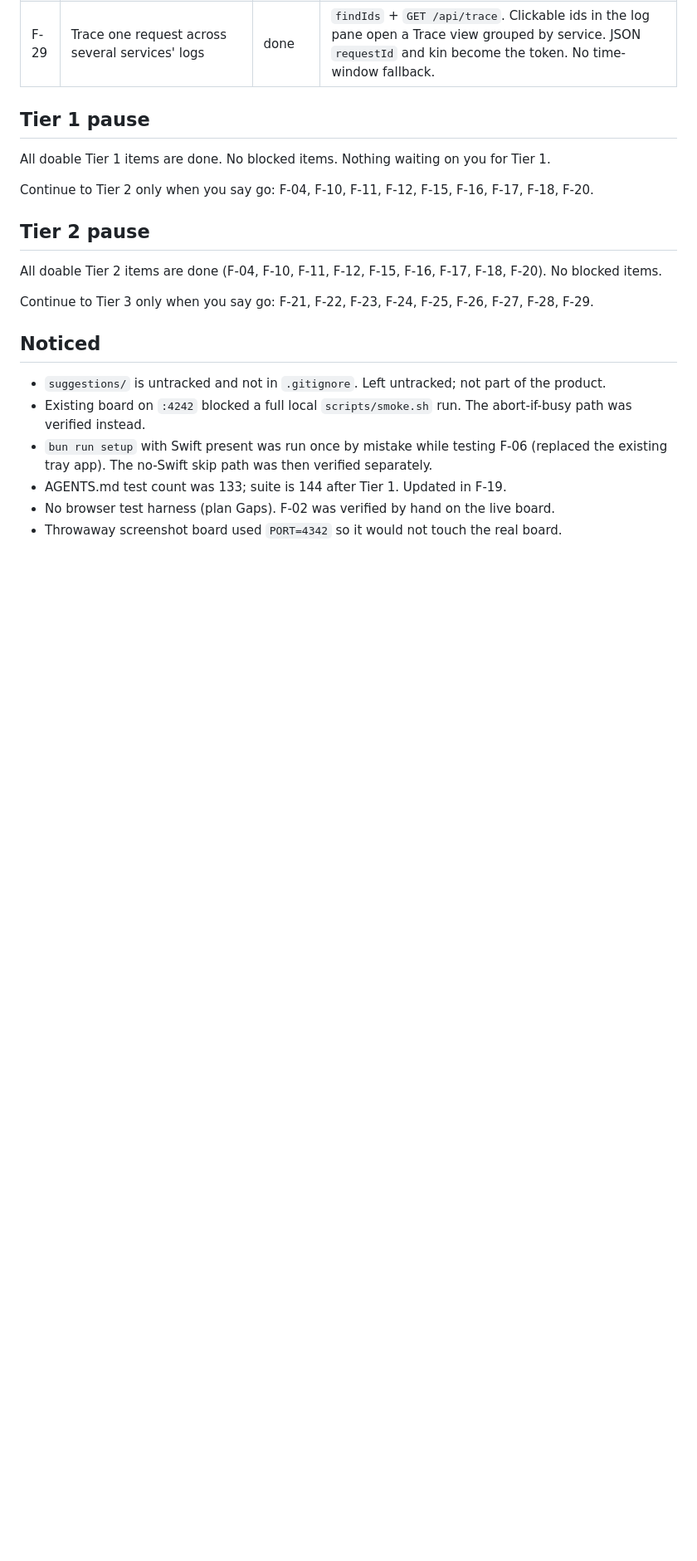
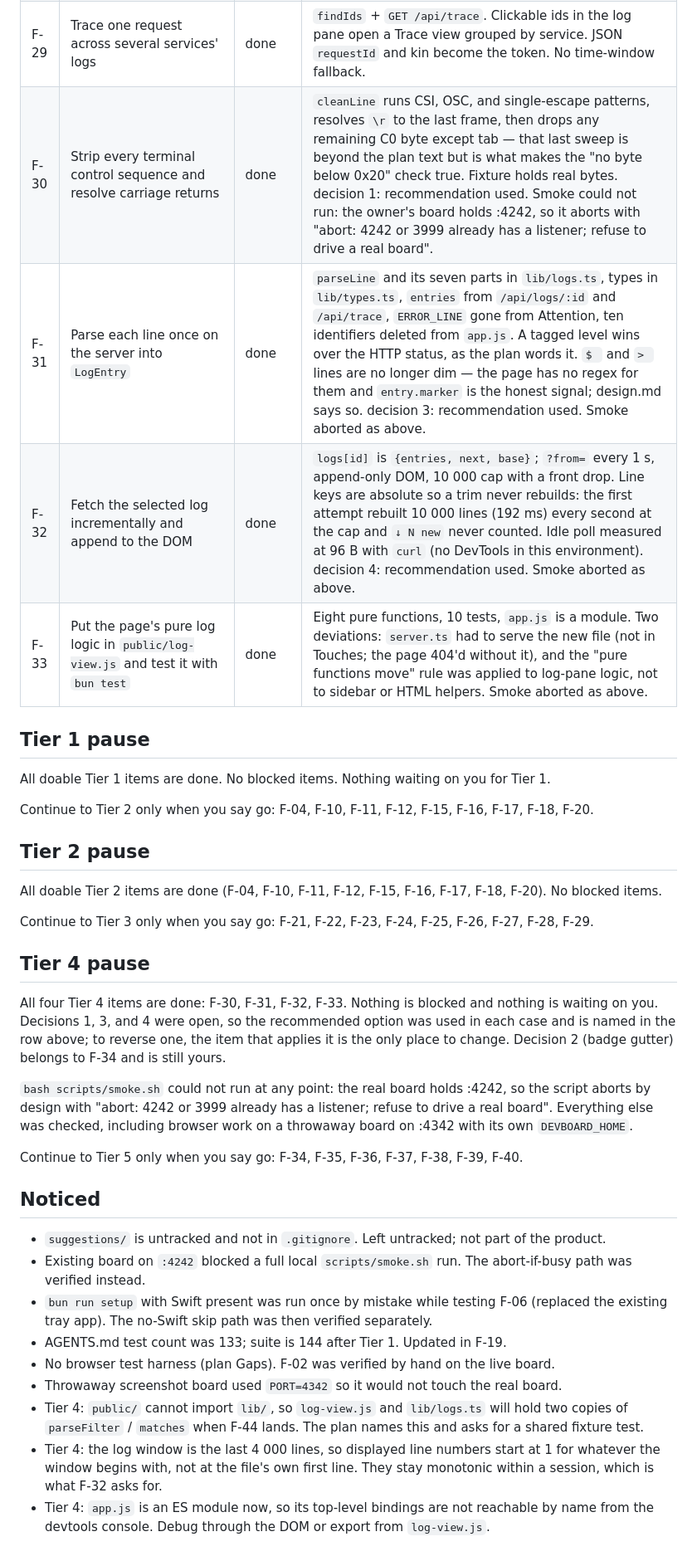
Before and after one commit to AbbassBaz/devboard, a Markdown page: IMPLEMENTATION-LOG.md, the part around one of its changes. Shown at 83% size. GitHub-like rendering; blank space fills up the shorter version.

Commit message:
docs: Tier 4 implementation log
Header points at `suggestions/logs-plan.md`, branch `plan/tier-4` on top of `e474af8`,
and records the Tier 4 baseline (190) and the count after F-33 (227). One row per item
with the deviations and the decisions used, a `## Tier 4 pause` section, and three new
notes for Tier 5: the two copies `lib/` and `public/` will need for F-44, what the
4 000-line window means for line numbers, and that `app.js` is now a module so its
bindings are not reachable from the console.

Co-Authored-By: Claude Fable 5.1 <noreply@anthropic.com>

```diff
--- a/IMPLEMENTATION-LOG.md
+++ b/IMPLEMENTATION-LOG.md
@@ -37,6 +37,10 @@ Precondition: landed uncommitted fonts, fixture scrub, project links, and worktr
 | F-27 | Stop running `du` on every worktree and Attention scan | done | `diskMb` cached by `.git` mtime, 10 min TTL. Attention passes `disk: false`. Card shows `…` until size arrives. |
 | F-28 | Grow the tray: per-service actions and notifications | done | Per-row menu: Open, Restart, Stop, Copy run command, Logs (`?sel=`). One notification when `unhealthy` or `crash.gaveUp` flips. First poll is primed so existing alerts do not fire. |
 | F-29 | Trace one request across several services' logs | done | `findIds` + `GET /api/trace`. Clickable ids in the log pane open a Trace view grouped by service. JSON `requestId` and kin become the token. No time-window fallback. |
+| F-30 | Strip every terminal control sequence and resolve carriage returns | done | `cleanLine` runs CSI, OSC, and single-escape patterns, resolves `\r` to the last frame, then drops any remaining C0 byte except tab — that last sweep is beyond the plan text but is what makes the "no byte below 0x20" check true. Fixture holds real bytes. decision 1: recommendation used. Smoke could not run: the owner's board holds :4242, so it aborts with "abort: 4242 or 3999 already has a listener; refuse to drive a real board". |
+| F-31 | Parse each line once on the server into `LogEntry` | done | `parseLine` and its seven parts in `lib/logs.ts`, types in `lib/types.ts`, `entries` from `/api/logs/:id` and `/api/trace`, `ERROR_LINE` gone from Attention, ten identifiers deleted from `app.js`. A tagged level wins over the HTTP status, as the plan words it. `$ ` and `> ` lines are no longer dim — the page has no regex for them and `entry.marker` is the honest signal; design.md says so. decision 3: recommendation used. Smoke aborted as above. |
+| F-32 | Fetch the selected log incrementally and append to the DOM | done | `logs[id]` is `{entries, next, base}`; `?from=` every 1 s, append-only DOM, 10 000 cap with a front drop. Line keys are absolute so a trim never rebuilds: the first attempt rebuilt 10 000 lines (192 ms) every second at the cap and `↓ N new` never counted. Idle poll measured at 96 B with `curl` (no DevTools in this environment). decision 4: recommendation used. Smoke aborted as above. |
+| F-33 | Put the page's pure log logic in `public/log-view.js` and test it with `bun test` | done | Eight pure functions, 10 tests, `app.js` is a module. Two deviations: `server.ts` had to serve the new file (not in Touches; the page 404'd without it), and the "pure functions move" rule was applied to log-pane logic, not to sidebar or HTML helpers. Smoke aborted as above. |
 
 ## Tier 1 pause
 
@@ -50,6 +54,20 @@ All doable Tier 2 items are done (F-04, F-10, F-11, F-12, F-15, F-16, F-17, F-18
 
 Continue to Tier 3 only when you say go: F-21, F-22, F-23, F-24, F-25, F-26, F-27, F-28, F-29.
 
+## Tier 4 pause
+
+All four Tier 4 items are done: F-30, F-31, F-32, F-33. Nothing is blocked and nothing
+is waiting on you. Decisions 1, 3, and 4 were open, so the recommended option was used
+in each case and is named in the row above; to reverse one, the item that applies it is
+the only place to change. Decision 2 (badge gutter) belongs to F-34 and is still yours.
+
+`bash scripts/smoke.sh` could not run at any point: the real board holds :4242, so the
+script aborts by design with "abort: 4242 or 3999 already has a listener; refuse to
+drive a real board". Everything else was checked, including browser work on a throwaway
+board on :4342 with its own `DEVBOARD_HOME`.
+
+Continue to Tier 5 only when you say go: F-34, F-35, F-36, F-37, F-38, F-39, F-40.
+
 ## Noticed
 
 - `suggestions/` is untracked and not in `.gitignore`. Left untracked; not part of the product.
@@ -58,3 +76,6 @@ Continue to Tier 3 only when you say go: F-21, F-22, F-23, F-24, F-25, F-26, F-2
 - AGENTS.md test count was 133; suite is 144 after Tier 1. Updated in F-19.
 - No browser test harness (plan Gaps). F-02 was verified by hand on the live board.
 - Throwaway screenshot board used `PORT=4342` so it would not touch the real board.
+- Tier 4: `public/` cannot import `lib/`, so `log-view.js` and `lib/logs.ts` will hold two copies of `parseFilter` / `matches` when F-44 lands. The plan names this and asks for a shared fixture test.
+- Tier 4: the log window is the last 4 000 lines, so displayed line numbers start at 1 for whatever the window begins with, not at the file's own first line. They stay monotonic within a session, which is what F-32 asks for.
+- Tier 4: `app.js` is an ES module now, so its top-level bindings are not reachable by name from the devtools console. Debug through the DOM or export from `log-view.js`.
```
Also changed, not shown: other parts of IMPLEMENTATION-LOG.md (+3 -3 lines).
